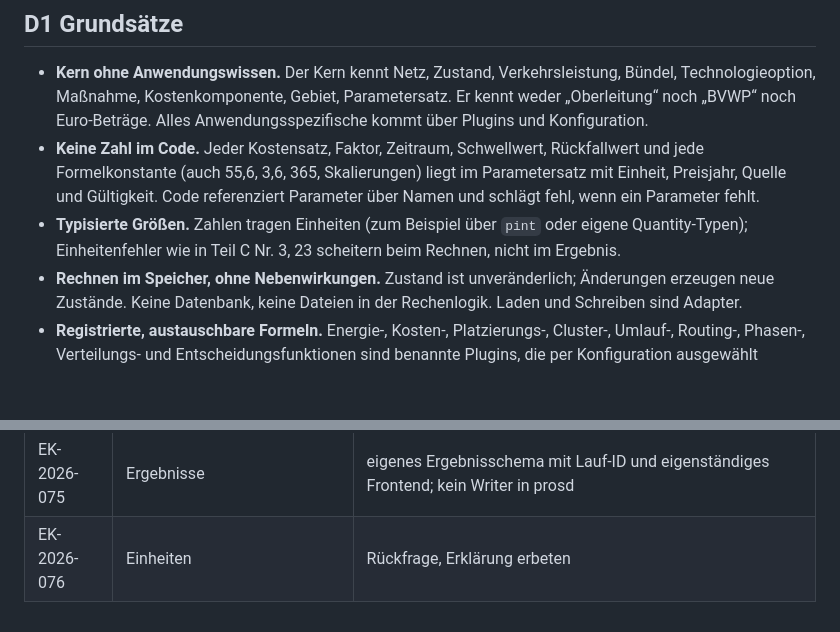
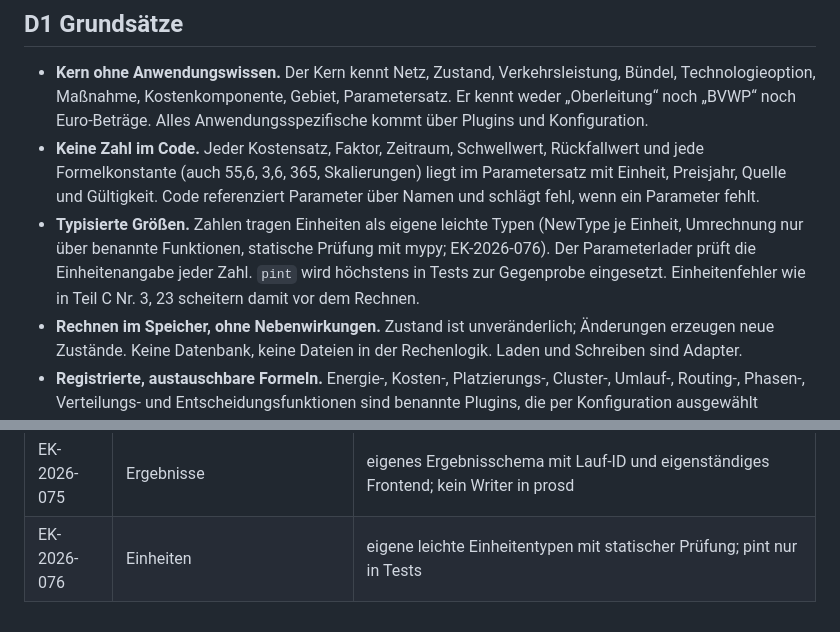
Before and after one commit to JonasPrade/pros, a Markdown page: docs/methodik_traktionsvergleich.md, 2 parts joined by grey strips. Rendered like a GitHub page; blank space fills up the shorter version.

Commit message:
Entscheidung EK-2026-076 Einheitentypen nachtragen
Co-Authored-By: Claude Fable 5.1 <noreply@anthropic.com>
Claude-Session: https://claude.ai/code/session_01KkXbcoRMfSvvkcQiqTfowu

```diff
--- a/docs/methodik_traktionsvergleich.md
+++ b/docs/methodik_traktionsvergleich.md
@@ -419,7 +419,7 @@ Daten, Einheiten, Robustheit
 
 - **Kern ohne Anwendungswissen.** Der Kern kennt Netz, Zustand, Verkehrsleistung, Bündel, Technologieoption, Maßnahme, Kostenkomponente, Gebiet, Parametersatz. Er kennt weder „Oberleitung“ noch „BVWP“ noch Euro-Beträge. Alles Anwendungsspezifische kommt über Plugins und Konfiguration.
 - **Keine Zahl im Code.** Jeder Kostensatz, Faktor, Zeitraum, Schwellwert, Rückfallwert und jede Formelkonstante (auch 55,6, 3,6, 365, Skalierungen) liegt im Parametersatz mit Einheit, Preisjahr, Quelle und Gültigkeit. Code referenziert Parameter über Namen und schlägt fehl, wenn ein Parameter fehlt.
-- **Typisierte Größen.** Zahlen tragen Einheiten (zum Beispiel über `pint` oder eigene Quantity-Typen); Einheitenfehler wie in Teil C Nr. 3, 23 scheitern beim Rechnen, nicht im Ergebnis.
+- **Typisierte Größen.** Zahlen tragen Einheiten als eigene leichte Typen (NewType je Einheit, Umrechnung nur über benannte Funktionen, statische Prüfung mit mypy; EK-2026-076). Der Parameterlader prüft die Einheitenangabe jeder Zahl. `pint` wird höchstens in Tests zur Gegenprobe eingesetzt. Einheitenfehler wie in Teil C Nr. 3, 23 scheitern damit vor dem Rechnen.
 - **Rechnen im Speicher, ohne Nebenwirkungen.** Zustand ist unveränderlich; Änderungen erzeugen neue Zustände. Keine Datenbank, keine Dateien in der Rechenlogik. Laden und Schreiben sind Adapter.
 - **Registrierte, austauschbare Formeln.** Energie-, Kosten-, Platzierungs-, Cluster-, Umlauf-, Routing-, Phasen-, Verteilungs- und Entscheidungsfunktionen sind benannte Plugins, die per Konfiguration ausgewählt werden.
 - **Nachvollziehbarkeit.** Jeder Lauf hat eine Lauf-ID und schreibt ein Manifest (Parametersatz mit Hash, Szenariodefinition, Korrekturlisten mit Hash, Plugin-Auswahl, Codeversion, Datenstände, Validierungsbericht); Zwischenergebnisse je Stufe werden gespeichert; mehrere Läufe existieren nebeneinander.
@@ -778,4 +778,4 @@ Maßgeblich sind die Karten im gemeinsamen Vault (Projektnotiz „Traktionsvergl
 | EK-2026-073 | Gebietsbildung | transitiv über Zuggruppen und Bahnhöfe; Bahnhofsrelation ausdrücklich gewollt |
 | EK-2026-074 | Via-Punkte Routing | alle Zwischenbetriebsstellen mit Bahnhof; Routing-Modul nach dem Ansatz des raildashboard |
 | EK-2026-075 | Ergebnisse | eigenes Ergebnisschema mit Lauf-ID und eigenständiges Frontend; kein Writer in prosd |
-| EK-2026-076 | Einheiten | Rückfrage, Erklärung erbeten |
+| EK-2026-076 | Einheiten | eigene leichte Einheitentypen mit statischer Prüfung; pint nur in Tests |
```
